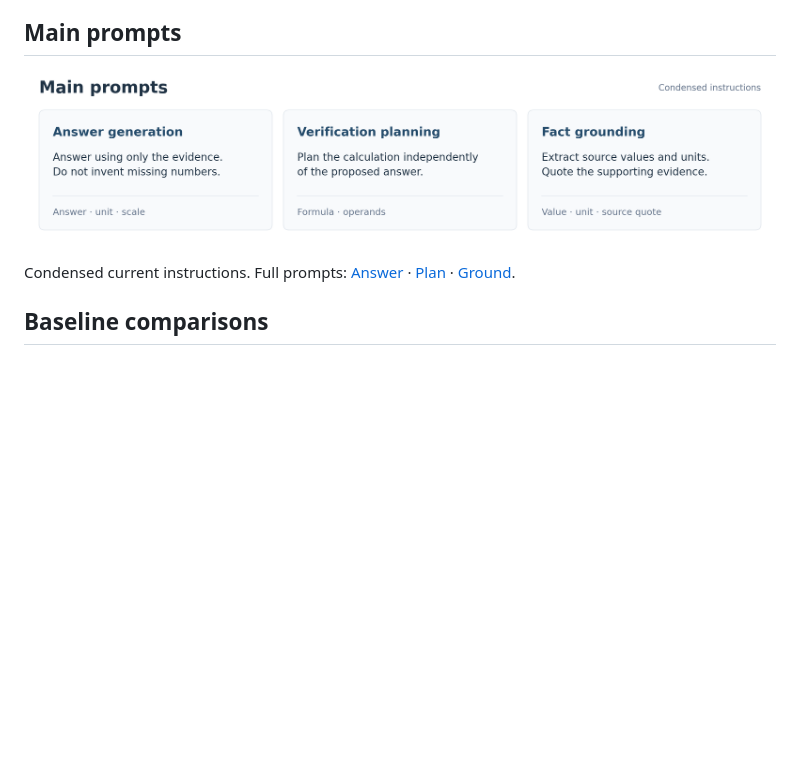
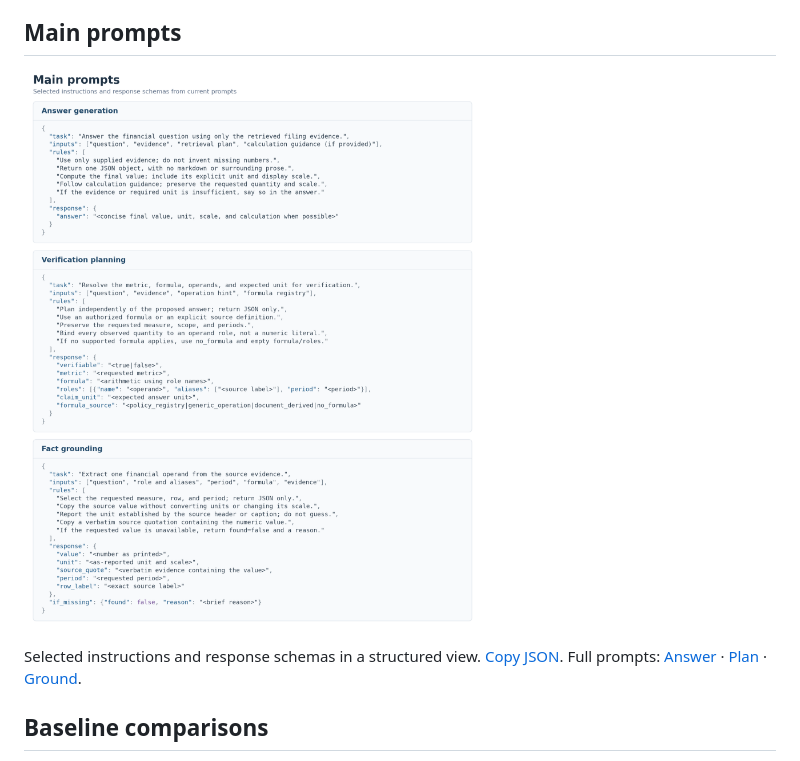
Before and after one commit to bethelhall/verifin, a Markdown page: README.md, the part around the change. Rendered like a GitHub page; pictures changed too: docs/figures/prompt_overview.png; blank space fills up the shorter version.

Commit message:
Present main prompts as structured code blocks

```diff
--- a/README.md
+++ b/README.md
@@ -53,7 +53,8 @@ measures **correct verifier decisions among scored, non-abstained cases**.
 
 [![Main VeriFin prompts for answer generation, verification planning, and fact grounding.](docs/figures/prompt_overview.png)](docs/figures/prompt_overview.svg)
 
-Condensed current instructions. Full prompts:
+Selected instructions and response schemas in a structured view.
+[Copy JSON](docs/figures/prompt_overview.json). Full prompts:
 [Answer](src/verifiqa/generation/answer_generator.py#L10) ·
 [Plan](src/verifiqa/agent/claim_classifier.py#L20) ·
 [Ground](src/verifiqa/agent/fact_extractor.py#L17).
```
Also changed, not shown: docs/ANONYMOUS_REVIEW.md (+4 -2 lines), 7 other files.
